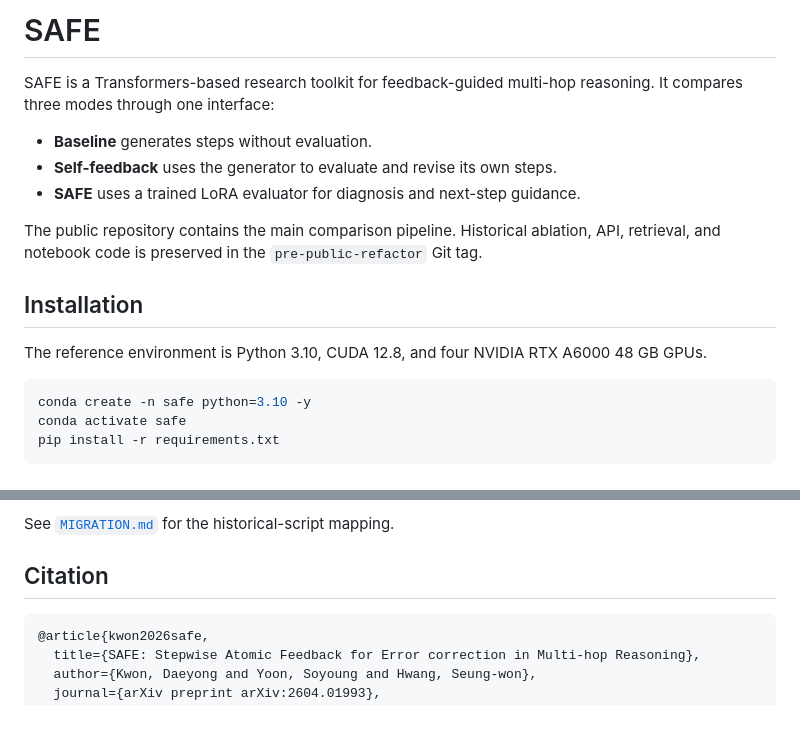
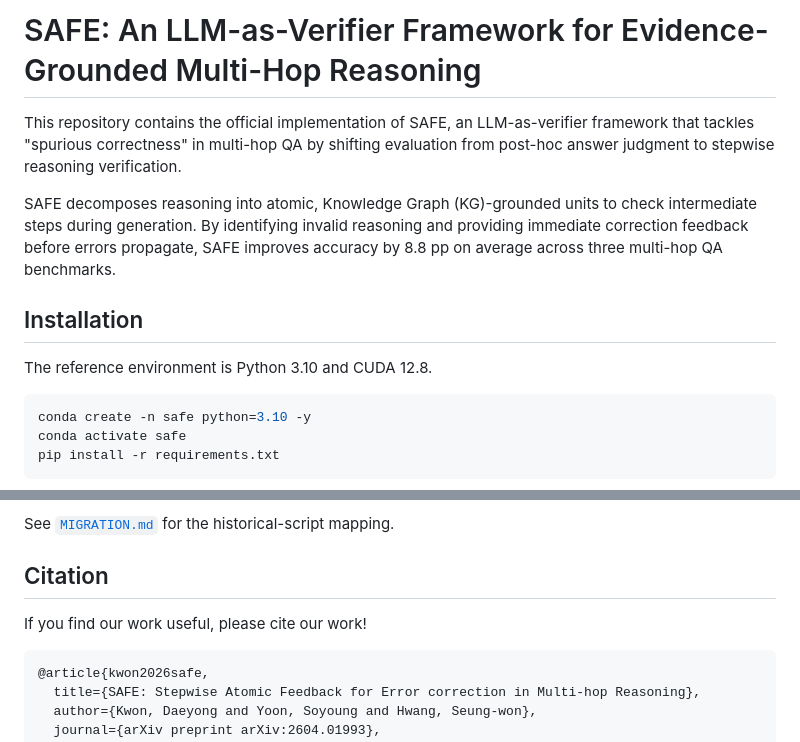
Before and after one commit to DaeyongKwon98/SAFE, a Markdown page: README.md, 2 parts joined by grey strips. Drawn GitHub-style; blank space fills up the shorter version.

````diff
--- a/README.md
+++ b/README.md
@@ -1,20 +1,12 @@
-# SAFE
+# SAFE: An LLM-as-Verifier Framework for Evidence-Grounded Multi-Hop Reasoning
 
-SAFE is a Transformers-based research toolkit for feedback-guided multi-hop
-reasoning. It compares three modes through one interface:
+This repository contains the official implementation of SAFE, an LLM-as-verifier framework that tackles "spurious correctness" in multi-hop QA by shifting evaluation from post-hoc answer judgment to stepwise reasoning verification.
 
-- **Baseline** generates steps without evaluation.
-- **Self-feedback** uses the generator to evaluate and revise its own steps.
-- **SAFE** uses a trained LoRA evaluator for diagnosis and next-step guidance.
-
-The public repository contains the main comparison pipeline. Historical
-ablation, API, retrieval, and notebook code is preserved in the
-`pre-public-refactor` Git tag.
+SAFE decomposes reasoning into atomic, Knowledge Graph (KG)-grounded units to check intermediate steps during generation. By identifying invalid reasoning and providing immediate correction feedback before errors propagate, SAFE improves accuracy by 8.8 pp on average across three multi-hop QA benchmarks.
 
 ## Installation
 
-The reference environment is Python 3.10, CUDA 12.8, and four NVIDIA RTX A6000
-48 GB GPUs.
+The reference environment is Python 3.10 and CUDA 12.8.
 
 ```bash
 conda create -n safe python=3.10 -y
@@ -142,6 +134,8 @@ See [`MIGRATION.md`](MIGRATION.md) for the historical-script mapping.
 
 ## Citation
 
+If you find our work useful, please cite our work!
+
 ```bibtex
 @article{kwon2026safe,
   title={SAFE: Stepwise Atomic Feedback for Error correction in Multi-hop Reasoning},
````
